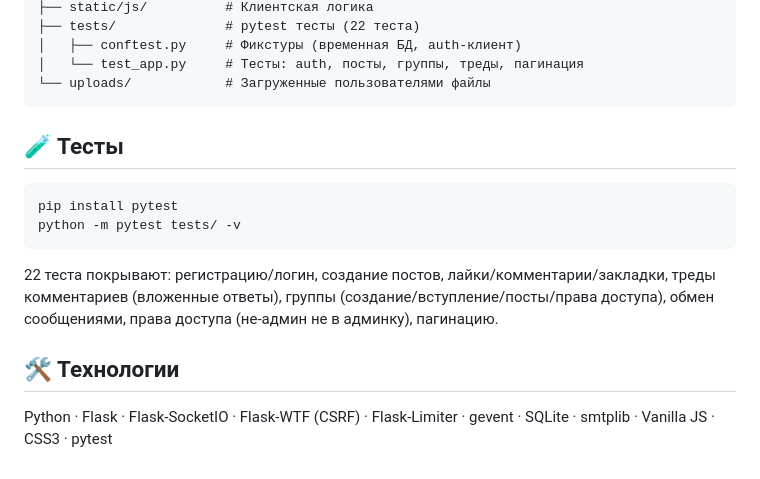
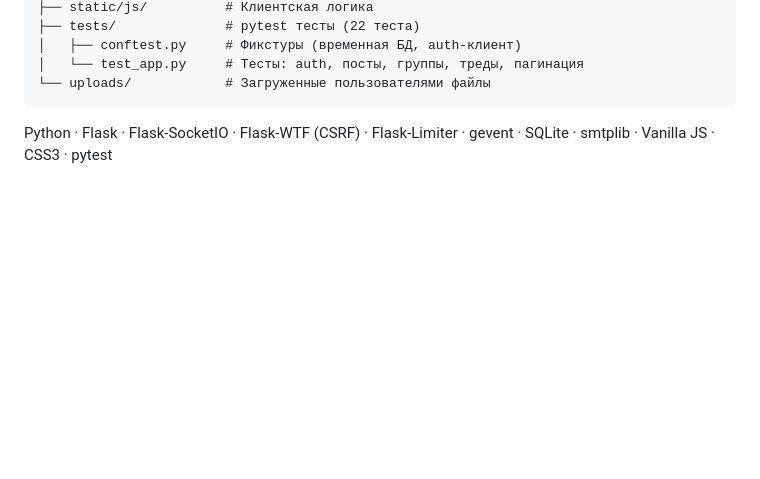
Before and after one commit to shoxshavkatov-sudo/zsocial, a Markdown page: README.md, the part around one of its changes. Drawn GitHub-style; blank space fills up the shorter version.

````diff
--- a/README.md
+++ b/README.md
@@ -115,17 +84,6 @@ ZSocial/
 └── uploads/            # Загруженные пользователями файлы
 ```
 
-## 🧪 Тесты
 
-```bash
-pip install pytest
-python -m pytest tests/ -v
-```
-
-22 теста покрывают: регистрацию/логин, создание постов, лайки/комментарии/закладки,
-треды комментариев (вложенные ответы), группы (создание/вступление/посты/права доступа),
-обмен сообщениями, права доступа (не-админ не в админку), пагинацию.
-
-## 🛠️ Технологии
 
 Python · Flask · Flask-SocketIO · Flask-WTF (CSRF) · Flask-Limiter · gevent · SQLite · smtplib · Vanilla JS · CSS3 · pytest
````
Also changed, not shown: other parts of README.md (+0 -31 lines).
